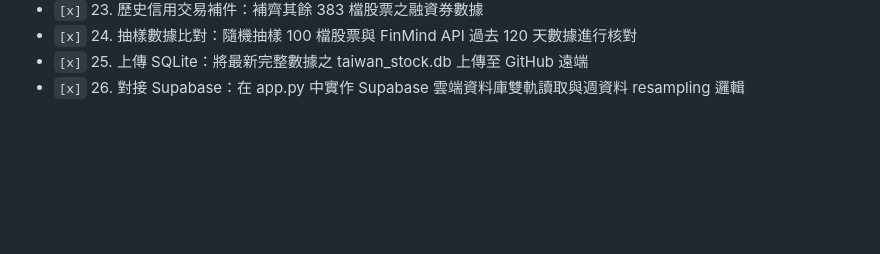
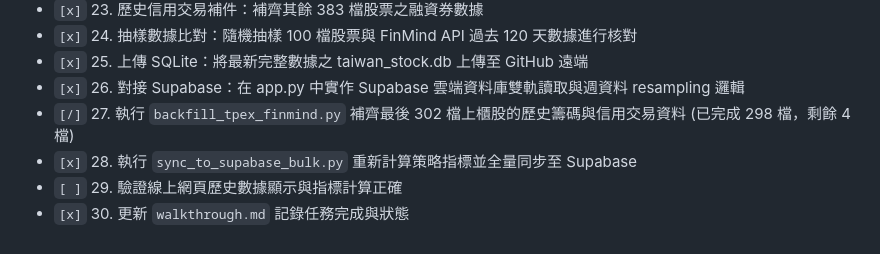
Before and after one commit to chuangchuang917-ux/chase, a Markdown page: task.md, the part around the change. Rendered like a GitHub page; blank space fills up the shorter version.

```diff
--- a/task.md
+++ b/task.md
@@ -26,3 +26,7 @@
 - `[x]` 24. 抽樣數據比對：隨機抽樣 100 檔股票與 FinMind API 過去 120 天數據進行核對
 - `[x]` 25. 上傳 SQLite：將最新完整數據之 taiwan_stock.db 上傳至 GitHub 遠端
 - `[x]` 26. 對接 Supabase：在 app.py 中實作 Supabase 雲端資料庫雙軌讀取與週資料 resampling 邏輯
+- `[/]` 27. 執行 `backfill_tpex_finmind.py` 補齊最後 302 檔上櫃股的歷史籌碼與信用交易資料 (已完成 298 檔，剩餘 4 檔)
+- `[x]` 28. 執行 `sync_to_supabase_bulk.py` 重新計算策略指標並全量同步至 Supabase
+- `[ ]` 29. 驗證線上網頁歷史數據顯示與指標計算正確
+- `[x]` 30. 更新 `walkthrough.md` 記錄任務完成與狀態
```
Also changed, not shown: walkthrough.md (+34 -14 lines).
